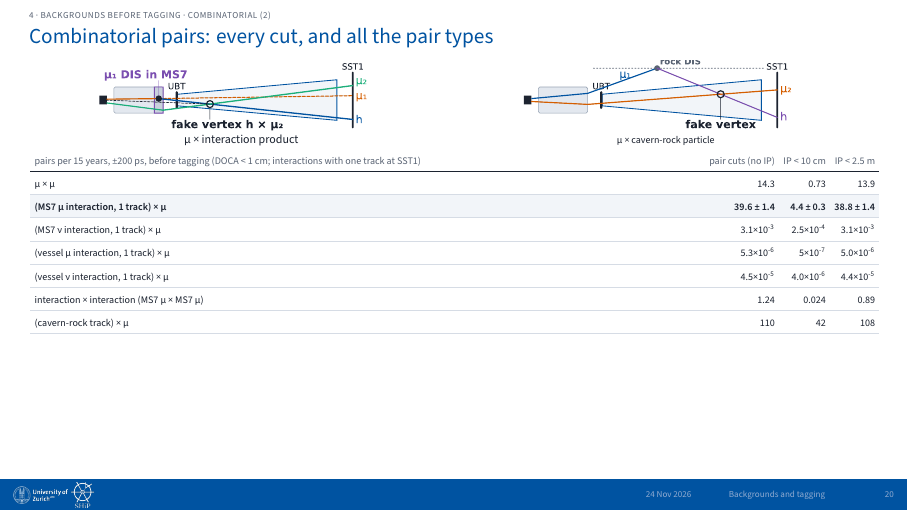
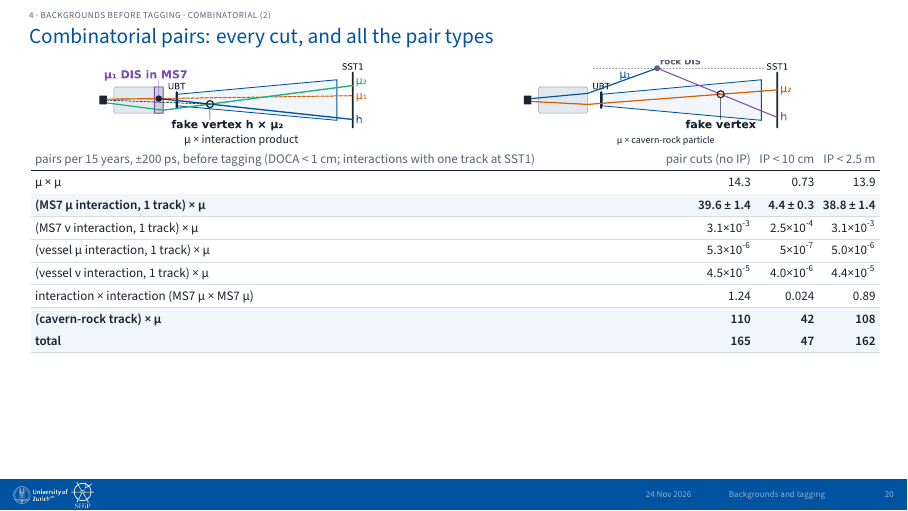
Before and after one commit to Gfrisella/Presentation_Tagging_System, LaTeX slides (main.tex, which reads sections/03_backgrounds_before_tagging.tex): page 20 of 52. The pictures show the PDF file main.pdf that the author committed with the source.

Commit message:
Slide 20: total row
Co-Authored-By: Claude Opus 5.5 <noreply@anthropic.com>

```diff
--- a/sections/03_backgrounds_before_tagging.tex
+++ b/sections/03_backgrounds_before_tagging.tex
@@ -116,5 +116,6 @@ pair & time coincidence ±200 ps (× 4×10\textsuperscript{-10}) & 4.8×10\texts
 (vessel ν interaction, 1 track) × μ & 4.5×10\textsuperscript{-5} & 4.0×10\textsuperscript{-6} & 4.4×10\textsuperscript{-5} \\\rowrule
 interaction × interaction (MS7 μ × MS7 μ) & 1.24 & 0.024 & 0.89 \\\rowrule
 \rowcolor{tint}\bfseries (cavern-rock track) × μ &\bfseries  110 &\bfseries  42 &\bfseries  108 \\\rowrule
+\rowcolor{tint}\bfseries total & \bfseries 165 & \bfseries 47 & \bfseries 162 \\\rowrule
 \end{tabularx}\par}
 \end{btframe}
```
Also changed, not shown: README.md, main.pdf.
